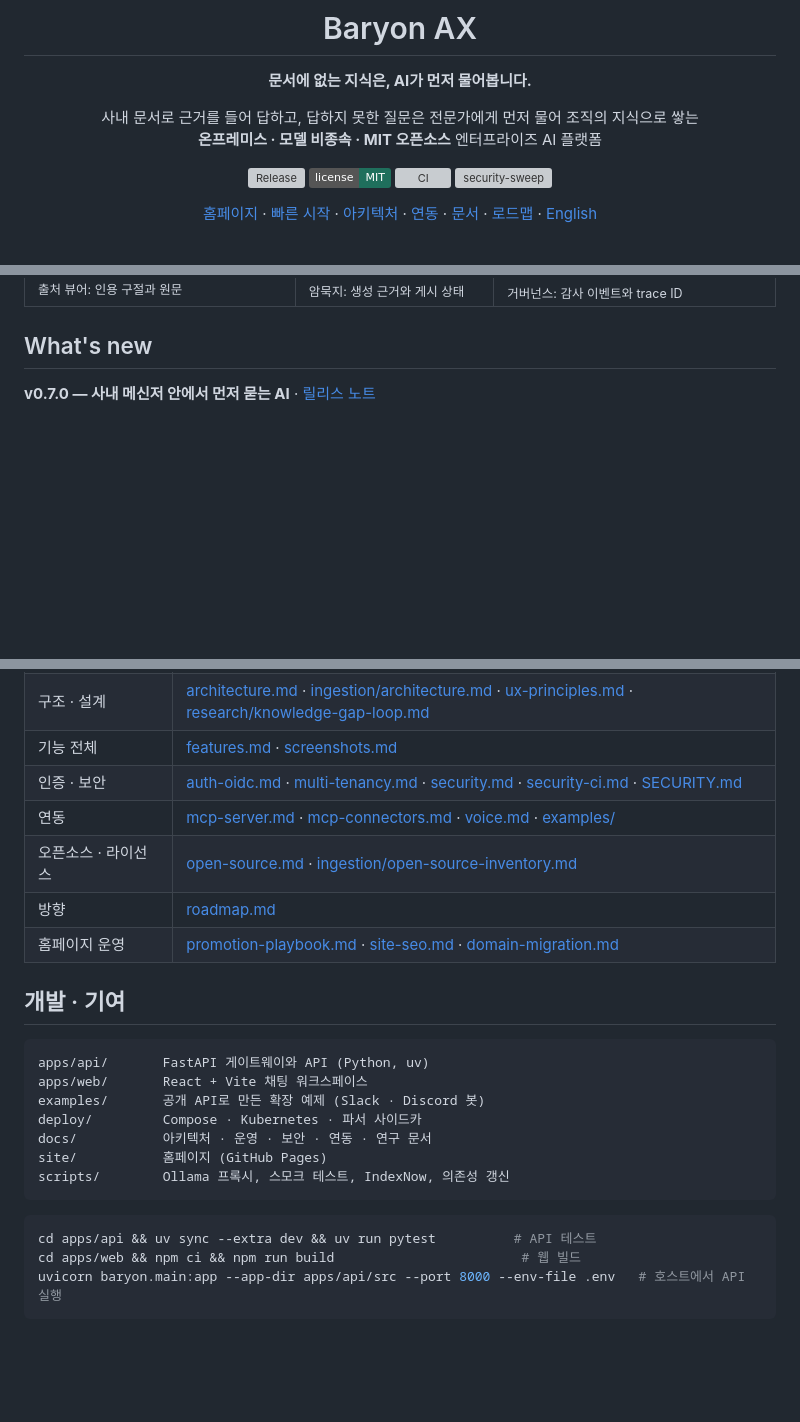
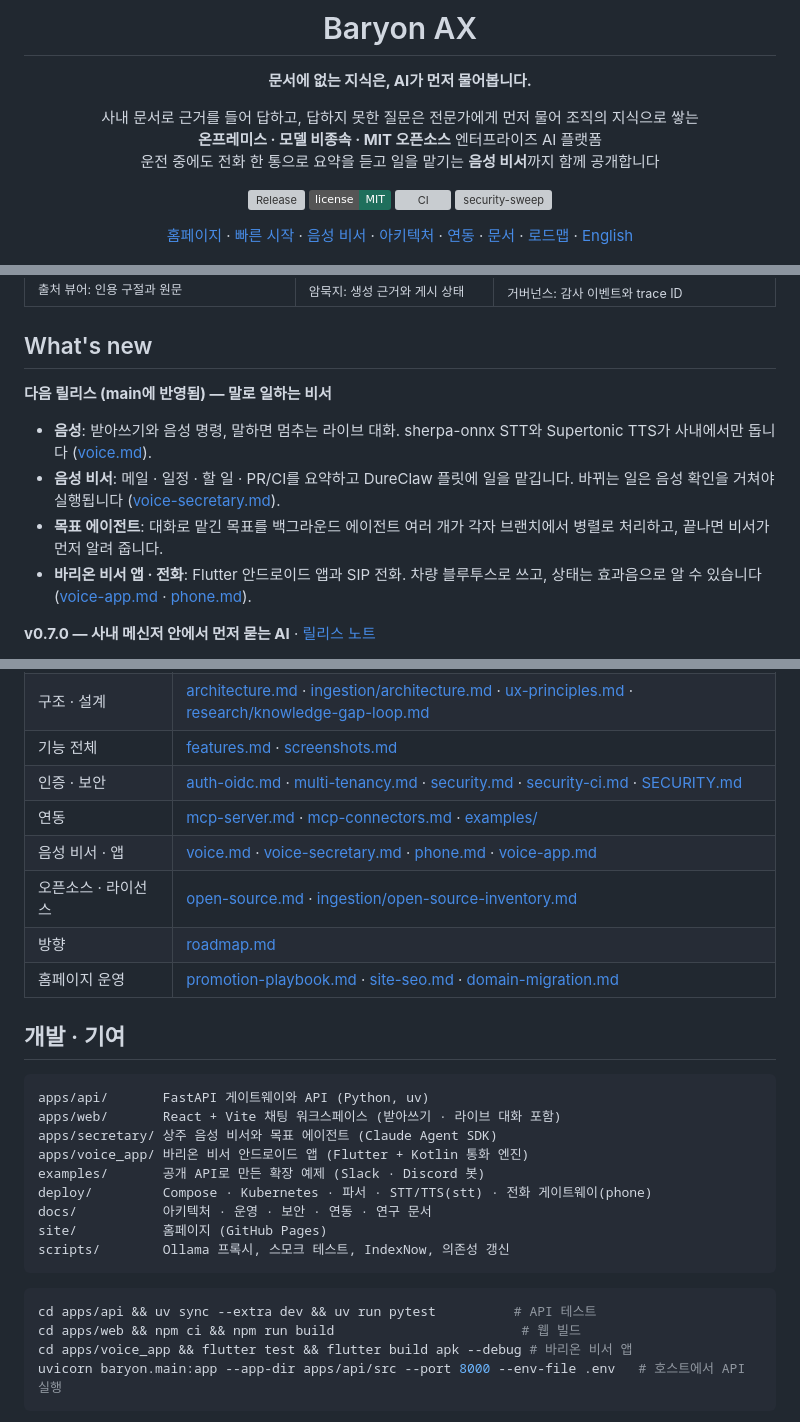
Before and after one commit to baryonlabs/baryon-ax, a Markdown page: README.md, 3 parts joined by grey strips. GitHub-like rendering; badges without logos; blank space fills up the shorter version; grey boxes are pictures that could not be loaded.

````diff
--- a/README.md
+++ b/README.md
@@ -7,14 +7,15 @@
 **문서에 없는 지식은, AI가 먼저 물어봅니다.**
 
 사내 문서로 근거를 들어 답하고, 답하지 못한 질문은 전문가에게 먼저 물어 조직의 지식으로 쌓는<br>
-**온프레미스 · 모델 비종속 · MIT 오픈소스** 엔터프라이즈 AI 플랫폼
+**온프레미스 · 모델 비종속 · MIT 오픈소스** 엔터프라이즈 AI 플랫폼<br>
+운전 중에도 전화 한 통으로 요약을 듣고 일을 맡기는 **음성 비서**까지 함께 공개합니다
 
 [![Release](https://img.shields.io/github/v/release/baryonlabs/baryon-ax?label=release&color=1f6f5c)](https://github.com/baryonlabs/baryon-ax/releases/latest)
 [![License: MIT](https://img.shields.io/badge/license-MIT-1f6f5c)](LICENSE)
 [![CI](https://github.com/baryonlabs/baryon-ax/actions/workflows/ci.yml/badge.svg)](https://github.com/baryonlabs/baryon-ax/actions/workflows/ci.yml)
 [![security-sweep](https://github.com/baryonlabs/baryon-ax/actions/workflows/security-sweep.yml/badge.svg)](https://github.com/baryonlabs/baryon-ax/actions/workflows/security-sweep.yml)
 
-[홈페이지](https://baryon-ax.baryon.ai/) · [빠른 시작](#quick-start) · [아키텍처](#architecture) · [연동](#integrations) · [문서](#docs) · [로드맵](docs/roadmap.md) · [English](#english)
+[홈페이지](https://baryon-ax.baryon.ai/) · [빠른 시작](#quick-start) · [음성 비서](#voice-secretary) · [아키텍처](#architecture) · [연동](#integrations) · [문서](#docs) · [로드맵](docs/roadmap.md) · [English](#english)
 
 </div>
 
@@ -107,6 +128,13 @@
 
 <a id="whats-new"></a>
 ## What's new
+
+**다음 릴리스 (main에 반영됨) — 말로 일하는 비서**
+
+- **음성**: 받아쓰기와 음성 명령, 말하면 멈추는 라이브 대화. sherpa-onnx STT와 Supertonic TTS가 사내에서만 돕니다 ([voice.md](docs/voice.md)).
+- **음성 비서**: 메일 · 일정 · 할 일 · PR/CI를 요약하고 DureClaw 플릿에 일을 맡깁니다. 바뀌는 일은 음성 확인을 거쳐야 실행됩니다 ([voice-secretary.md](docs/voice-secretary.md)).
+- **목표 에이전트**: 대화로 맡긴 목표를 백그라운드 에이전트 여러 개가 각자 브랜치에서 병렬로 처리하고, 끝나면 비서가 먼저 알려 줍니다.
+- **바리온 비서 앱 · 전화**: Flutter 안드로이드 앱과 SIP 전화. 차량 블루투스로 쓰고, 상태는 효과음으로 알 수 있습니다 ([voice-app.md](docs/voice-app.md) · [phone.md](docs/phone.md)).
 
 **v0.7.0 — 사내 메신저 안에서 먼저 묻는 AI** · [릴리스 노트](https://github.com/baryonlabs/baryon-ax/releases/tag/v0.7.0)
 
@@ -576,7 +650,8 @@ claude mcp add --transport http baryon http://127.0.0.1:8000/mcp \
 | 구조 · 설계 | [architecture.md](docs/architecture.md) · [ingestion/architecture.md](docs/ingestion/architecture.md) · [ux-principles.md](docs/ux-principles.md) · [research/knowledge-gap-loop.md](docs/research/knowledge-gap-loop.md) |
 | 기능 전체 | [features.md](docs/features.md) · [screenshots.md](docs/screenshots.md) |
 | 인증 · 보안 | [auth-oidc.md](docs/auth-oidc.md) · [multi-tenancy.md](docs/multi-tenancy.md) · [security.md](docs/security.md) · [security-ci.md](docs/security-ci.md) · [SECURITY.md](SECURITY.md) |
-| 연동 | [mcp-server.md](docs/mcp-server.md) · [mcp-connectors.md](docs/mcp-connectors.md) · [voice.md](docs/voice.md) · [examples/](examples) |
+| 연동 | [mcp-server.md](docs/mcp-server.md) · [mcp-connectors.md](docs/mcp-connectors.md) · [examples/](examples) |
+| 음성 비서 · 앱 | [voice.md](docs/voice.md) · [voice-secretary.md](docs/voice-secretary.md) · [phone.md](docs/phone.md) · [voice-app.md](docs/voice-app.md) |
 | 오픈소스 · 라이선스 | [open-source.md](docs/open-source.md) · [ingestion/open-source-inventory.md](docs/ingestion/open-source-inventory.md) |
 | 방향 | [roadmap.md](docs/roadmap.md) |
 | 홈페이지 운영 | [promotion-playbook.md](docs/promotion-playbook.md) · [site-seo.md](docs/site-seo.md) · [domain-migration.md](docs/domain-migration.md) |
@@ -586,9 +661,11 @@ claude mcp add --transport http baryon http://127.0.0.1:8000/mcp \
 
 ```text
 apps/api/       FastAPI 게이트웨이와 API (Python, uv)
-apps/web/       React + Vite 채팅 워크스페이스
+apps/web/       React + Vite 채팅 워크스페이스 (받아쓰기 · 라이브 대화 포함)
+apps/secretary/ 상주 음성 비서와 목표 에이전트 (Claude Agent SDK)
+apps/voice_app/ 바리온 비서 안드로이드 앱 (Flutter + Kotlin 통화 엔진)
 examples/       공개 API로 만든 확장 예제 (Slack · Discord 봇)
-deploy/         Compose · Kubernetes · 파서 사이드카
+deploy/         Compose · Kubernetes · 파서 · STT/TTS(stt) · 전화 게이트웨이(phone)
 docs/           아키텍처 · 운영 · 보안 · 연동 · 연구 문서
 site/           홈페이지 (GitHub Pages)
 scripts/        Ollama 프록시, 스모크 테스트, IndexNow, 의존성 갱신
@@ -597,6 +674,7 @@ scripts/        Ollama 프록시, 스모크 테스트, IndexNow, 의존성 갱
 ```bash
 cd apps/api && uv sync --extra dev && uv run pytest          # API 테스트
 cd apps/web && npm ci && npm run build                        # 웹 빌드
+cd apps/voice_app && flutter test && flutter build apk --debug # 바리온 비서 앱
 uvicorn baryon.main:app --app-dir apps/api/src --port 8000 --env-file .env   # 호스트에서 API 실행
 ```
 
````
Also changed, not shown: other parts of README.md (+68 -1 lines), docs/images/voice-app/home.png (added), docs/images/voice-app/settings.png (added).
